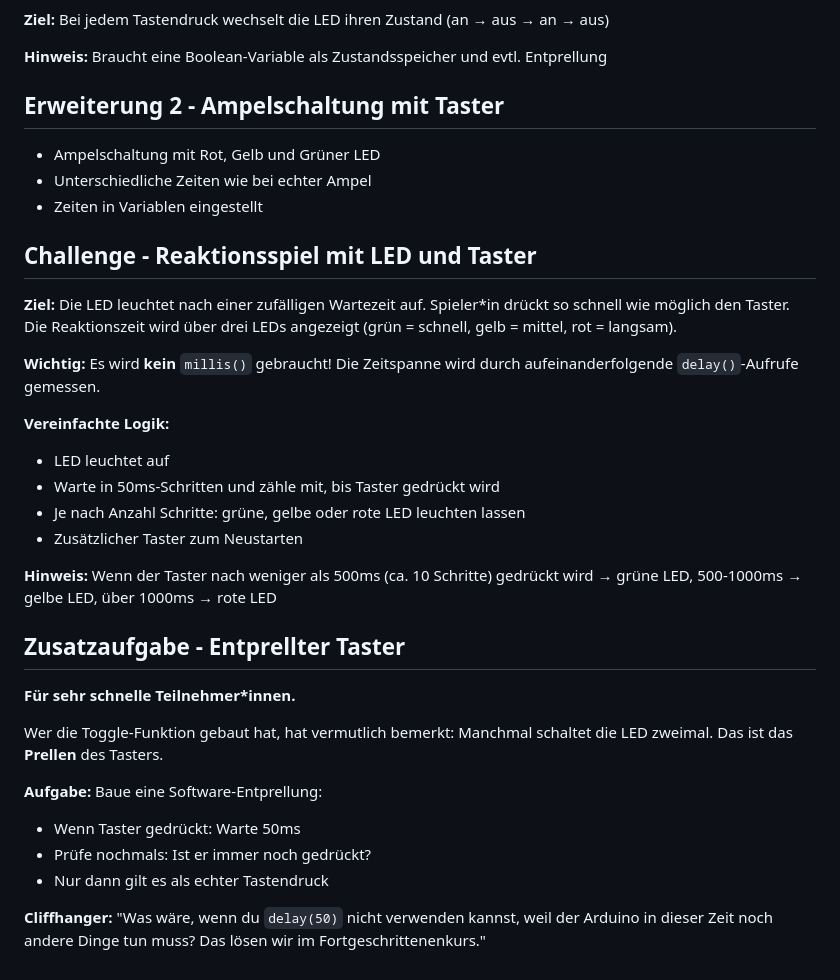
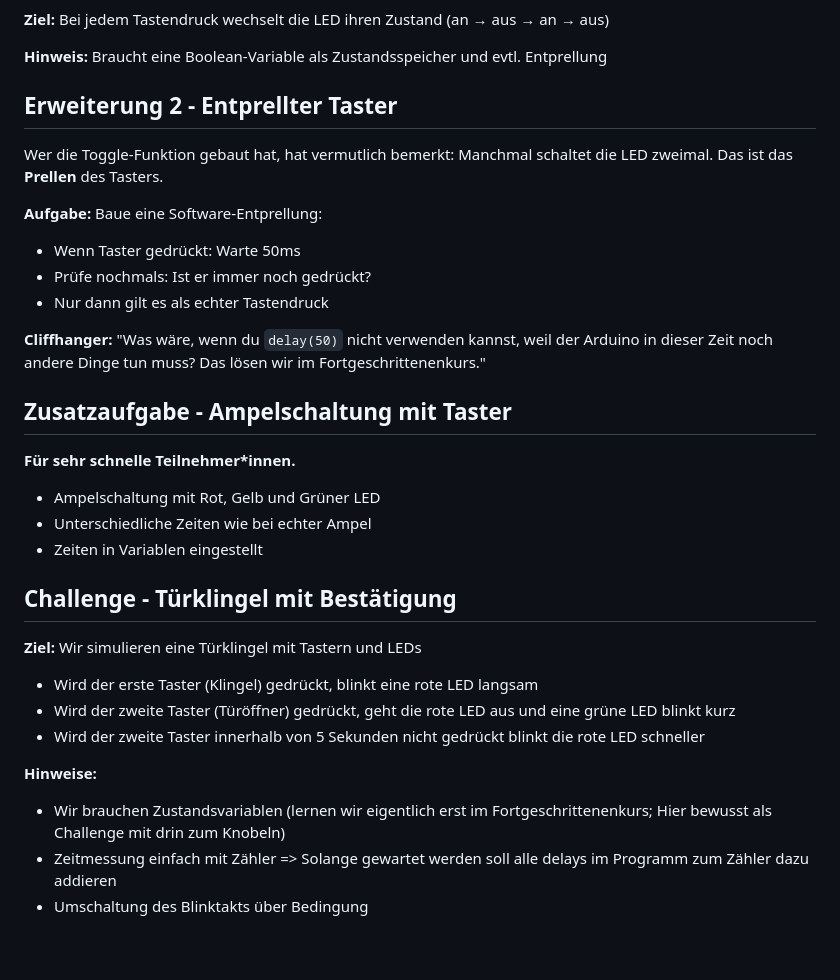
Before and after one commit to FabLab-Ansbach/arduino-anfaenger, a Markdown page: Termin_2/README.md, the part around the change. GitHub-like rendering.

Commit message:
changed challenge exercise and reordered some parts

```diff
--- a/Termin_2/README.md
+++ b/Termin_2/README.md
@@ -64,30 +64,7 @@
 
 **Hinweis:** Braucht eine Boolean-Variable als Zustandsspeicher und evtl. Entprellung
 
-## Erweiterung 2 - Ampelschaltung mit Taster
-
-- Ampelschaltung mit Rot, Gelb und Grüner LED
-- Unterschiedliche Zeiten wie bei echter Ampel
-- Zeiten in Variablen eingestellt
-
-## Challenge - Reaktionsspiel mit LED und Taster
-
-**Ziel:** Die LED leuchtet nach einer zufälligen Wartezeit auf. Spieler*in drückt so schnell wie möglich den Taster. Die Reaktionszeit wird über drei LEDs angezeigt (grün = schnell, gelb = mittel, rot = langsam).
-
-**Wichtig:** Es wird **kein** `millis()` gebraucht! Die Zeitspanne wird durch aufeinanderfolgende `delay()`-Aufrufe gemessen.
-
-**Vereinfachte Logik:**
-
-- LED leuchtet auf
-- Warte in 50ms-Schritten und zähle mit, bis Taster gedrückt wird
-- Je nach Anzahl Schritte: grüne, gelbe oder rote LED leuchten lassen
-- Zusätzlicher Taster zum Neustarten
-
-**Hinweis:** Wenn der Taster nach weniger als 500ms (ca. 10 Schritte) gedrückt wird → grüne LED, 500-1000ms → gelbe LED, über 1000ms → rote LED
-
-## Zusatzaufgabe - Entprellter Taster
-
-**Für sehr schnelle Teilnehmer*innen.**
+## Erweiterung 2 - Entprellter Taster
 
 Wer die Toggle-Funktion gebaut hat, hat vermutlich bemerkt: Manchmal schaltet die LED zweimal. Das ist das **Prellen** des Tasters.
 
@@ -98,3 +75,25 @@ Wer die Toggle-Funktion gebaut hat, hat vermutlich bemerkt: Manchmal schaltet di
 - Nur dann gilt es als echter Tastendruck
 
 **Cliffhanger:** "Was wäre, wenn du `delay(50)` nicht verwenden kannst, weil der Arduino in dieser Zeit noch andere Dinge tun muss? Das lösen wir im Fortgeschrittenenkurs."
+
+## Zusatzaufgabe - Ampelschaltung mit Taster
+
+**Für sehr schnelle Teilnehmer*innen.**
+
+- Ampelschaltung mit Rot, Gelb und Grüner LED
+- Unterschiedliche Zeiten wie bei echter Ampel
+- Zeiten in Variablen eingestellt
+
+## Challenge - Türklingel mit Bestätigung
+
+**Ziel:** Wir simulieren eine Türklingel mit Tastern und LEDs
+
+- Wird der erste Taster (Klingel) gedrückt, blinkt eine rote LED langsam
+- Wird der zweite Taster (Türöffner) gedrückt, geht die rote LED aus und eine grüne LED blinkt kurz
+- Wird der zweite Taster innerhalb von 5 Sekunden nicht gedrückt blinkt die rote LED schneller
+
+**Hinweise:**
+
+- Wir brauchen Zustandsvariablen (lernen wir eigentlich erst im Fortgeschrittenenkurs; Hier bewusst als Challenge mit drin zum Knobeln)
+- Zeitmessung einfach mit Zähler => Solange gewartet werden soll alle delays im Programm zum Zähler dazu addieren
+- Umschaltung des Blinktakts über Bedingung
```
